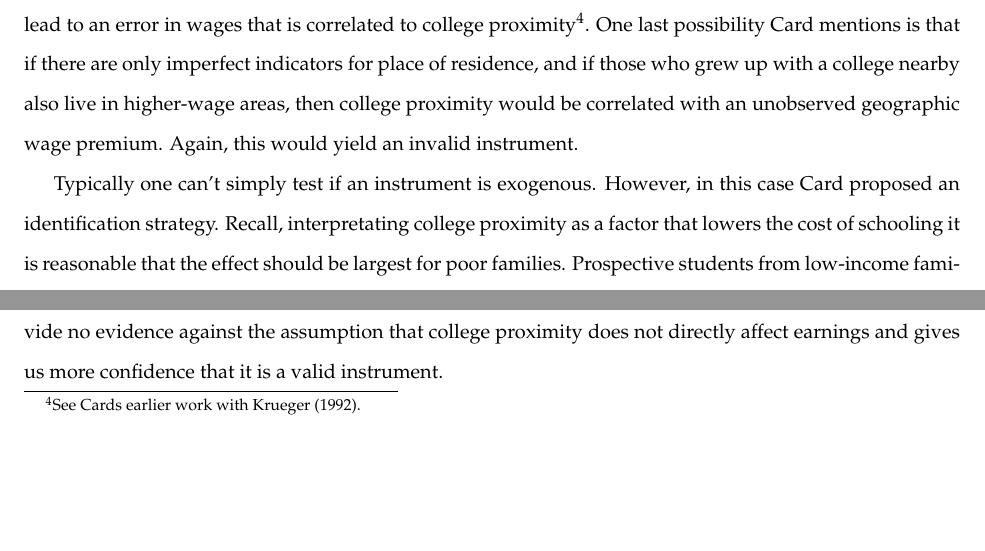
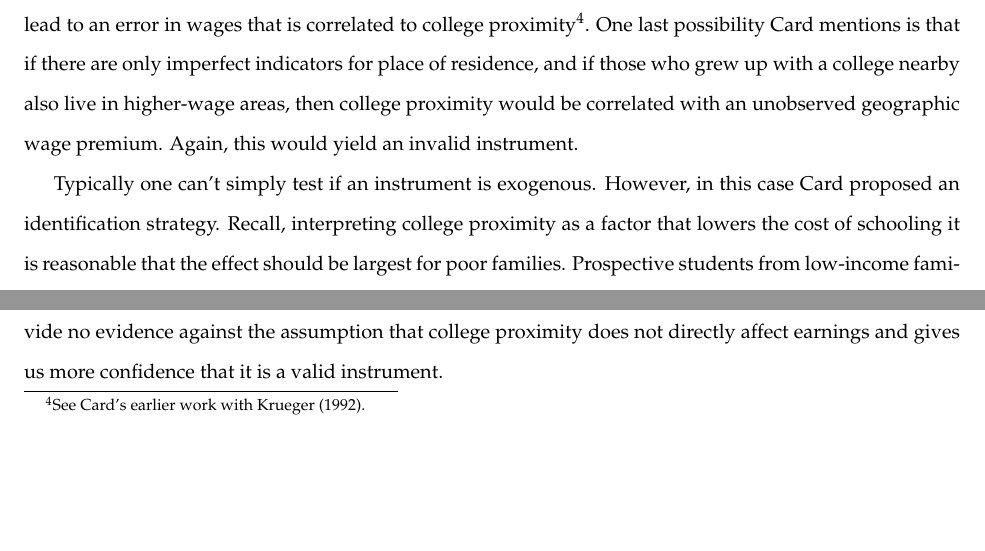
Before and after one commit to SJEllard/Geographic-Variation-and-Returns-to-Schooling, an R Markdown document (geo_var_schooling.Rmd): two parts of page 4 of 7, joined at a grey line, cut so that both start at the same text. The pictures show the output file geo_var_schooling.pdf that the author committed with the source.

Commit message:
Editting
Minor text edits

```diff
--- a/geo_var_schooling.Rmd
+++ b/geo_var_schooling.Rmd
@@ -80,9 +80,9 @@ Altogether, the results in Tables 4 and 5 confirm our findings from the initial
 
 # Is College Proximity a Valid Instrument?
 
-As Card explains in his paper, for college proximity to serve as a valid instrument for education it must have no direct effect on earnings (that is, it must be exogenous to earnings). There are several reasons Card gives for why this may not be the case. One possibility is that families who place a large emphasis on education will choose to live closer to colleges. Their children might also have higher "ability" or may be more motivated to achieve labour market success. This would result in a positive correlation between college proximity and the unobserved part of the earnings equation, yielding an invalid instrument. A second possibility Card discusses is that the presence of a college could be associated with higher quality local primary and secondary schools. As school quality effects wages the omission of this variable would lead to an error in wages that is correlated to college proximity\footnote{See Cards earlier work with Krueger (1992).}. One last possibility Card mentions is that if there are only imperfect indicators for place of residence, and if those who grew up with a college nearby also live in higher-wage areas, then college proximity would be correlated with an unobserved geographic wage premium. Again, this would yield an invalid instrument.
+As Card explains in his paper, for college proximity to serve as a valid instrument for education it must have no direct effect on earnings (that is, it must be exogenous to earnings). There are several reasons Card gives for why this may not be the case. One possibility is that families who place a large emphasis on education will choose to live closer to colleges. Their children might also have higher "ability" or may be more motivated to achieve labour market success. This would result in a positive correlation between college proximity and the unobserved part of the earnings equation, yielding an invalid instrument. A second possibility Card discusses is that the presence of a college could be associated with higher quality local primary and secondary schools. As school quality effects wages the omission of this variable would lead to an error in wages that is correlated to college proximity\footnote{See Card's earlier work with Krueger (1992).}. One last possibility Card mentions is that if there are only imperfect indicators for place of residence, and if those who grew up with a college nearby also live in higher-wage areas, then college proximity would be correlated with an unobserved geographic wage premium. Again, this would yield an invalid instrument.
 
-Typically one can’t simply test if an instrument is exogenous. However, in this case Card proposed an identification strategy. Recall, interpretating college proximity as a factor that lowers the cost of schooling it is reasonable that the effect should be largest for poor families. Prospective students from low-income families may greatly benefit by living near a 4-year college and reducing costs by living at home—whereas those from high-income families may be unaffected by this. Using this, Card proposed including college proximity in the earnings regression to test its direct effects and using an \underline{interaction} between college proximity and an indicator for low parental education to instrument education.
+Typically one can’t simply test if an instrument is exogenous. However, in this case Card proposed an identification strategy. Recall, interpreting college proximity as a factor that lowers the cost of schooling it is reasonable that the effect should be largest for poor families. Prospective students from low-income families may greatly benefit by living near a 4-year college and reducing costs by living at home—whereas those from high-income families may be unaffected by this. Using this, Card proposed including college proximity in the earnings regression to test its direct effects and using an \underline{interaction} between college proximity and an indicator for low parental education to instrument education.
 
 This identification strategy is presented in Table 6 which includes the reduced form estimates and structural equation. Specifically, low family background is defined as neither parent graduating from high school. Then the interaction with this indicator variable and proximity to a 4-year college is used to instrument education. The coefficients in columns 1 and 2 verify that the effects of living near college are larger for those with low family background. Moreover, in column 3 we can see the estimated return to schooling is about the same as our prior IV estimates. It is also notable that in this regression the coefficient on college proximity itself is small and not significantly different from zero. Altogether, these results provide no evidence against the assumption that college proximity does not directly affect earnings and gives us more confidence that it is a valid instrument.
 
```
Also changed, not shown: geo_var_schooling.pdf, geo_var_schooling.Rmd (2 more changed lines), 89 other files.
